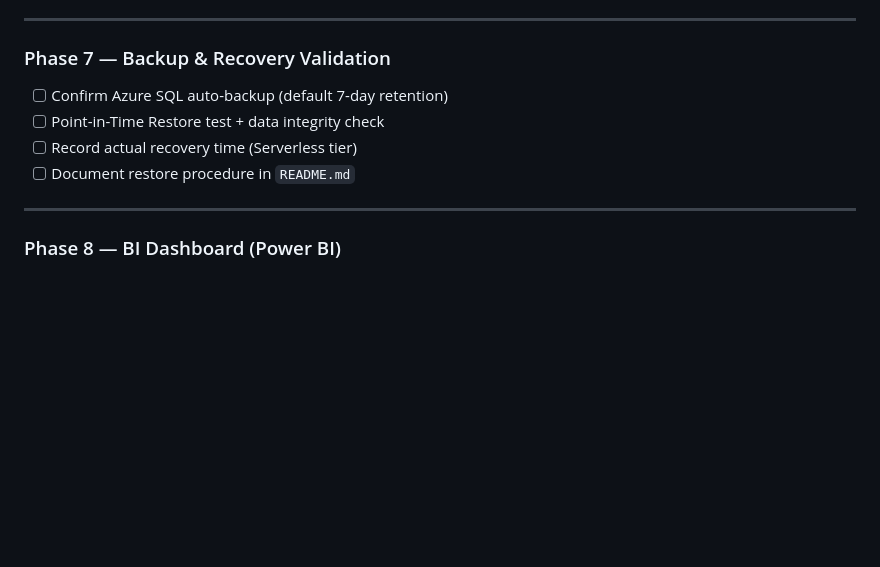
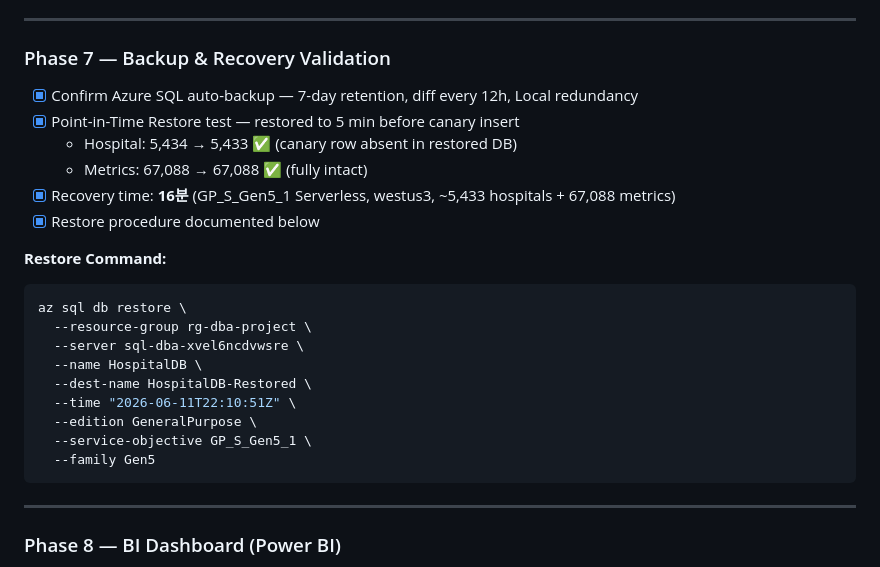
Before and after one commit to scale600/dba-azure-project, a Markdown page: dba-azure-project.md, the part around the change. GitHub-like rendering; blank space fills up the shorter version.

Commit message:
Phase 7 complete: PITR backup/recovery validation
- Azure SQL auto-backup confirmed: 7-day retention, 12h diff interval
- PITR test: restored HospitalDB to 5 min before canary insert
  - Hospital: 5434 → 5433 (canary absent) ✅
  - Metrics: 67088 → 67088 (intact) ✅
- Recovery time: 16 min (GP_S_Gen5_1 Serverless, westus3)
- Restore command documented in checklist
- Cleanup: PITR test DB deleted, canary row removed

Co-Authored-By: Claude Sonnet 4.6 <noreply@anthropic.com>

````diff
--- a/dba-azure-project.md
+++ b/dba-azure-project.md
@@ -722,10 +722,25 @@ dba-azure-project/
 
 ### Phase 7 — Backup & Recovery Validation
 
-- [ ] Confirm Azure SQL auto-backup (default 7-day retention)
-- [ ] Point-in-Time Restore test + data integrity check
-- [ ] Record actual recovery time (Serverless tier)
-- [ ] Document restore procedure in `README.md`
+- [x] Confirm Azure SQL auto-backup — 7-day retention, diff every 12h, Local redundancy
+- [x] Point-in-Time Restore test — restored to 5 min before canary insert
+  - Hospital: 5,434 → 5,433 ✅ (canary row absent in restored DB)
+  - Metrics: 67,088 → 67,088 ✅ (fully intact)
+- [x] Recovery time: **16분** (GP_S_Gen5_1 Serverless, westus3, ~5,433 hospitals + 67,088 metrics)
+- [x] Restore procedure documented below
+
+**Restore Command:**
+```bash
+az sql db restore \
+  --resource-group rg-dba-project \
+  --server sql-dba-xvel6ncdvwsre \
+  --name HospitalDB \
+  --dest-name HospitalDB-Restored \
+  --time "2026-06-11T22:10:51Z" \
+  --edition GeneralPurpose \
+  --service-objective GP_S_Gen5_1 \
+  --family Gen5
+```
 
 ---
 
````
Also changed, not shown: dba-azure-project-kor.md (+5 -1 lines).
